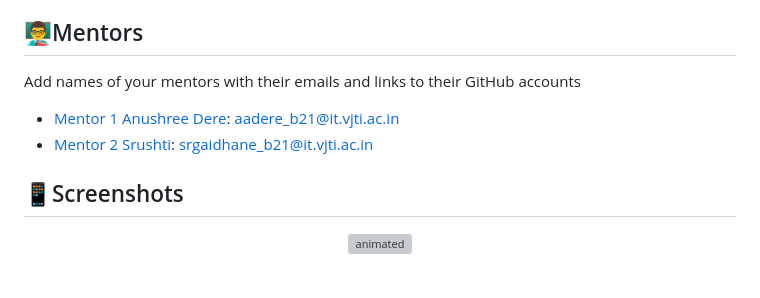
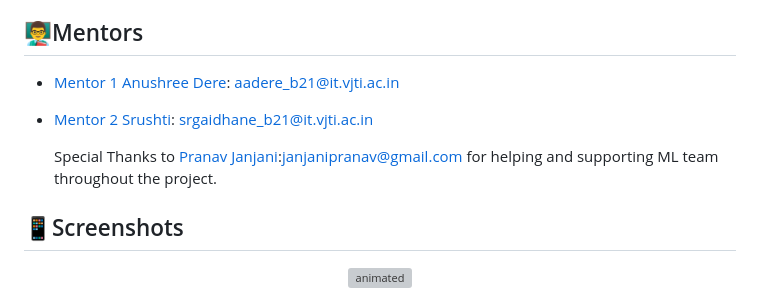
Before and after one commit to kasodeep/inheritance-project, a Markdown page: README.md, the part around the change. Drawn GitHub-style; grey boxes are pictures that could not be loaded.

```diff
--- a/README.md
+++ b/README.md
@@ -240,10 +240,12 @@ go to http://localhost:3000/ to see the project live.
 
 ## 👨‍🏫Mentors
 
-Add names of your mentors with their emails and links to their GitHub accounts
-
 - [Mentor 1 Anushree Dere](https://github.com/AnushreeDere): aadere_b21@it.vjti.ac.in
 - [Mentor 2 Srushti](https://github.com/SrushtiGaidhane): srgaidhane_b21@it.vjti.ac.in
+
+  Special Thanks to [Pranav Janjani](https://github.com/pranavjanjani):janjanipranav@gmail.com for helping and supporting ML team throughout the project.
+
+
 ## 📱Screenshots
 
 
```
